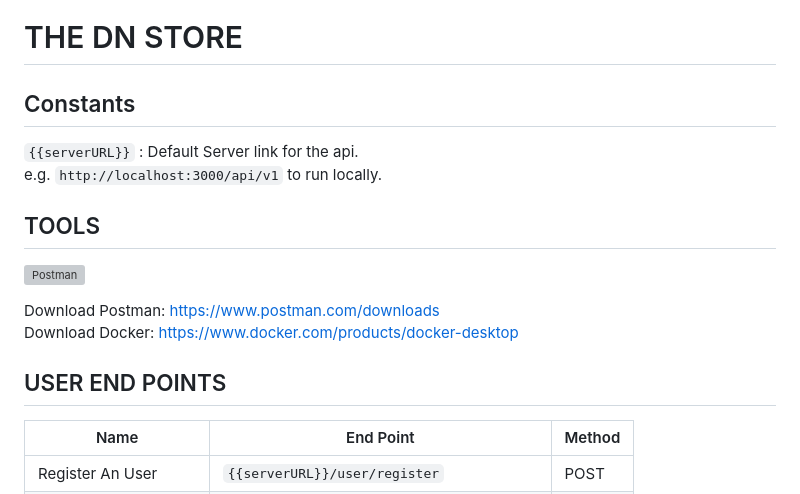
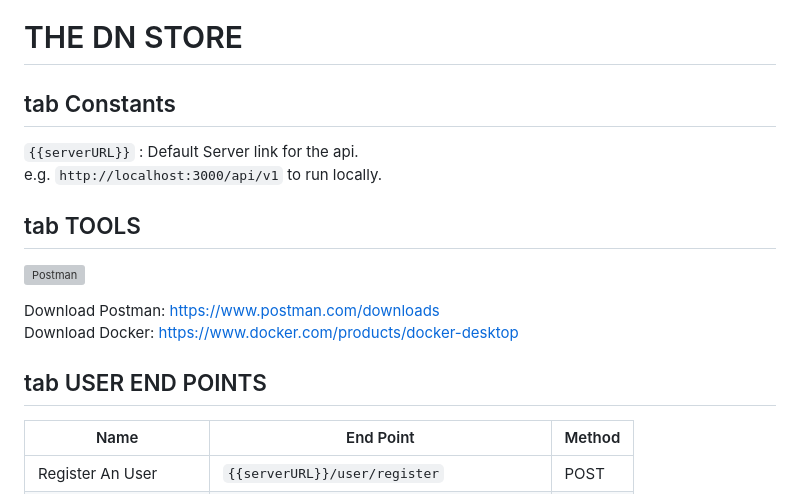
Before and after one commit to bewake24/DN_Store-Server, a Markdown page: ReadMe.md, the part around the change. GitHub-like rendering; grey boxes are pictures that could not be loaded.

```diff
--- a/ReadMe.md
+++ b/ReadMe.md
@@ -1,16 +1,16 @@
 # THE DN STORE
 
-## Constants
+## tab Constants
 `{{serverURL}}` : Default Server link for the api.\
      e.g. `http://localhost:3000/api/v1` to run locally.
 
-## TOOLS
+## tab TOOLS
 ![Postman](https://skillicons.dev/icons?i=postman,docker)
 
 Download Postman: [https://www.postman.com/downloads](https://www.postman.com/downloads)\
 Download Docker: [https://www.docker.com/products/docker-desktop](https://www.docker.com/products/docker-desktop)
 
-## USER END POINTS
+## tab USER END POINTS
 
 | Name| End Point | Method |
 | -----| --------- | ------ |
```
